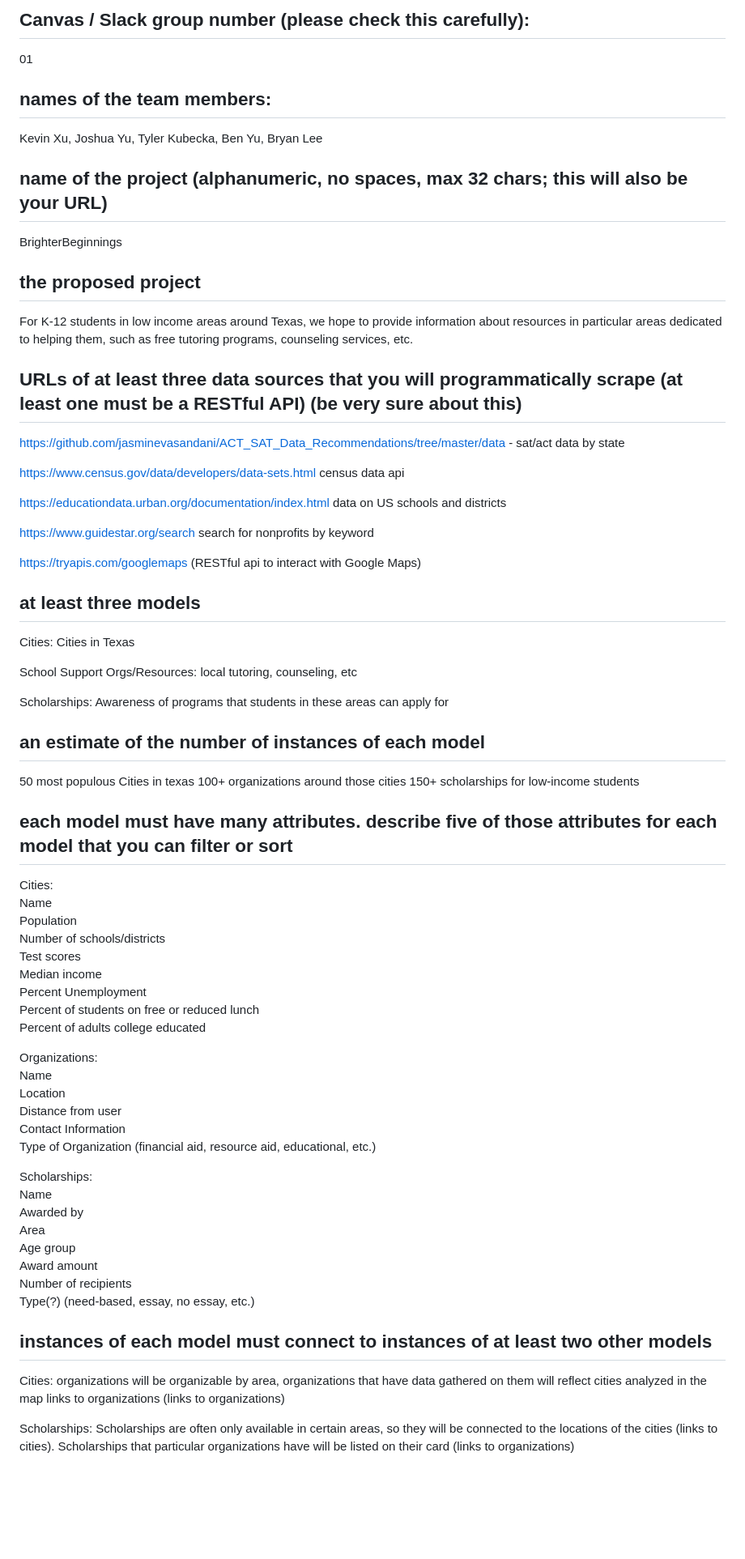
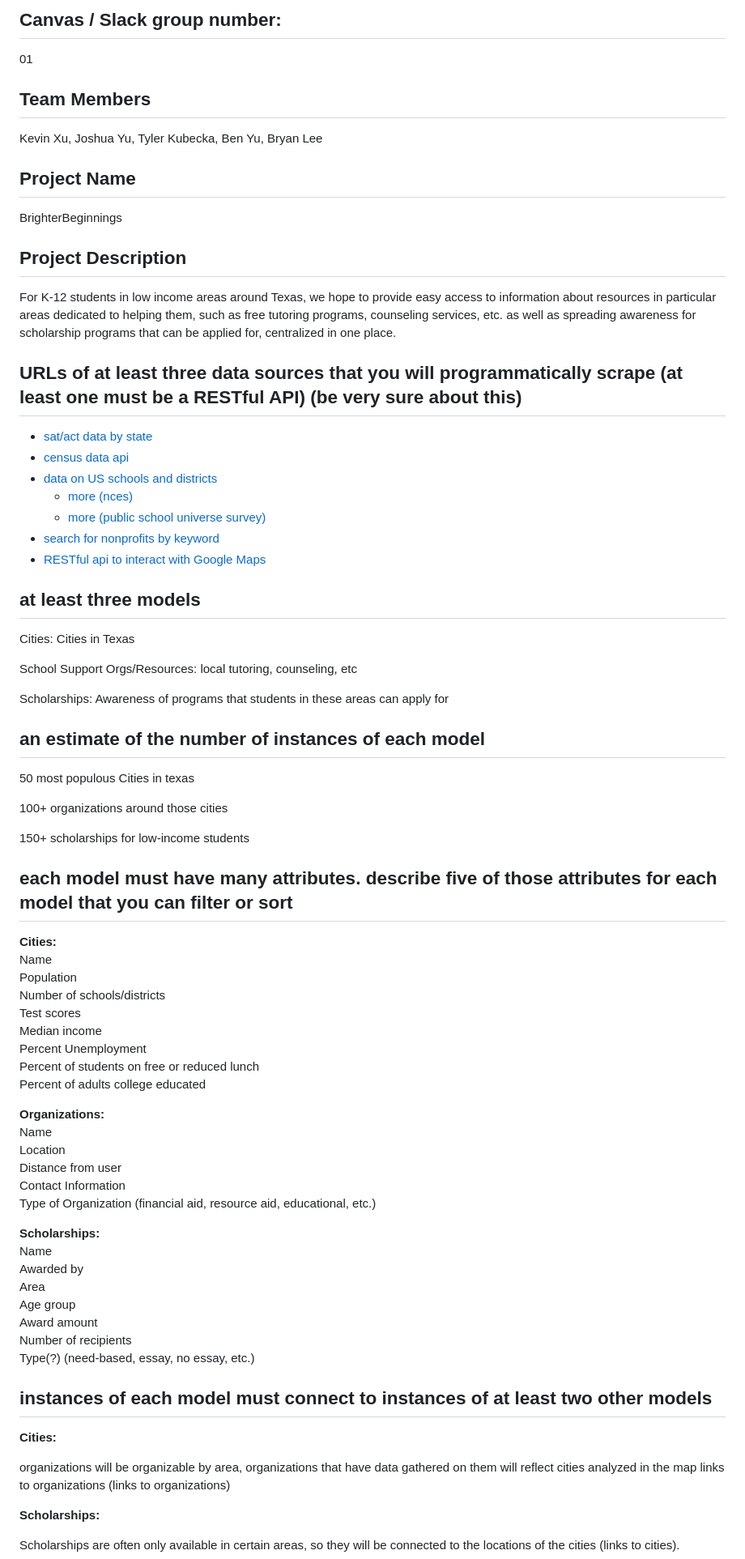
Before and after one commit to struffoli/brighter-beginnings, a Markdown page: README.md, the part around the change printed below. Shown: that part at 81% size. Rendered like a GitHub page; blank space fills up the shorter version.

Commit message:
readme format

```diff
--- a/README.md
+++ b/README.md
@@ -1,30 +1,23 @@
-
-
-
-
-## Canvas / Slack group number (please check this carefully):
+## Canvas / Slack group number:
 01
 
-## names of the team members:
+## Team Members
 Kevin Xu, Joshua Yu, Tyler Kubecka, Ben Yu, Bryan Lee
 
-## name of the project (alphanumeric, no spaces, max 32 chars; this will also be your URL)
+## Project Name
 BrighterBeginnings
 
-## the proposed project
-For K-12 students in low income areas around Texas, we hope to provide information about resources in particular areas dedicated to helping them, such as free tutoring programs, counseling services, etc.
+## Project Description
+For K-12 students in low income areas around Texas, we hope to provide easy access to information about resources in particular areas dedicated to helping them, such as free tutoring programs, counseling services, etc. as well as spreading awareness for scholarship programs that can be applied for, centralized in one place.
 
 ## URLs of at least three data sources that you will programmatically scrape (at least one must be a RESTful API) (be very sure about this)
-https://github.com/jasminevasandani/ACT_SAT_Data_Recommendations/tree/master/data - sat/act data by state
-
-https://www.census.gov/data/developers/data-sets.html census data api
-
-https://educationdata.urban.org/documentation/index.html data on US schools and districts
-
-https://www.guidestar.org/search search for nonprofits by keyword
-
-https://tryapis.com/googlemaps (RESTful api to interact with Google Maps)
-
+ - [sat/act data by state](https://github.com/jasminevasandani/ACT_SAT_Data_Recommendations/tree/master/data)
+- [census data api](https://www.census.gov/data/developers/data-sets.html)
+- [data on US schools and districts](https://educationdata.urban.org/documentation/index.html)
+	- [more (nces)](https://nces.ed.gov/ccd/)
+	- [more (public school universe survey)](https://nces.ed.gov/ccd/pubschuniv.asp)
+- [search for nonprofits by keyword](https://www.guidestar.org/search)
+- [RESTful api to interact with Google Maps](https://tryapis.com/googlemaps)
 ## at least three models
 Cities: Cities in Texas
 
@@ -34,11 +27,13 @@ Scholarships: Awareness of programs that students in these areas can apply for
 
 ## an estimate of the number of instances of each model
 50 most populous Cities in texas
+
 100+ organizations around those cities
+
 150+ scholarships for low-income students
 
 ## each model must have many attributes. describe five of those attributes for each model that you can filter or sort
-Cities:\
+**Cities:**\
 Name\
 Population\
 Number of schools/districts\
@@ -48,14 +43,14 @@ Percent Unemployment\
 Percent of students on free or reduced lunch\
 Percent of adults college educated
 
-Organizations:\
+**Organizations:**\
 Name\
 Location\
 Distance from user\
 Contact Information\
 Type of Organization (financial aid, resource aid, educational, etc.)
 
-Scholarships:\
+**Scholarships:**\
 Name\
 Awarded by\
 Area\
@@ -65,8 +60,12 @@ Number of recipients\
 Type(?) (need-based, essay, no essay, etc.)
 
 ## instances of each model must connect to instances of at least two other models
-Cities:
+**Cities:**
+
 organizations will be organizable by area, organizations that have data gathered on them will reflect cities analyzed in the map links to organizations (links to organizations)
 
-Scholarships:
+
+
+**Scholarships:**
+
 Scholarships are often only available in certain areas, so they will be connected to the locations of the cities (links to cities).
```
Also changed, not shown: other parts of README.md (+13 -0 lines).
